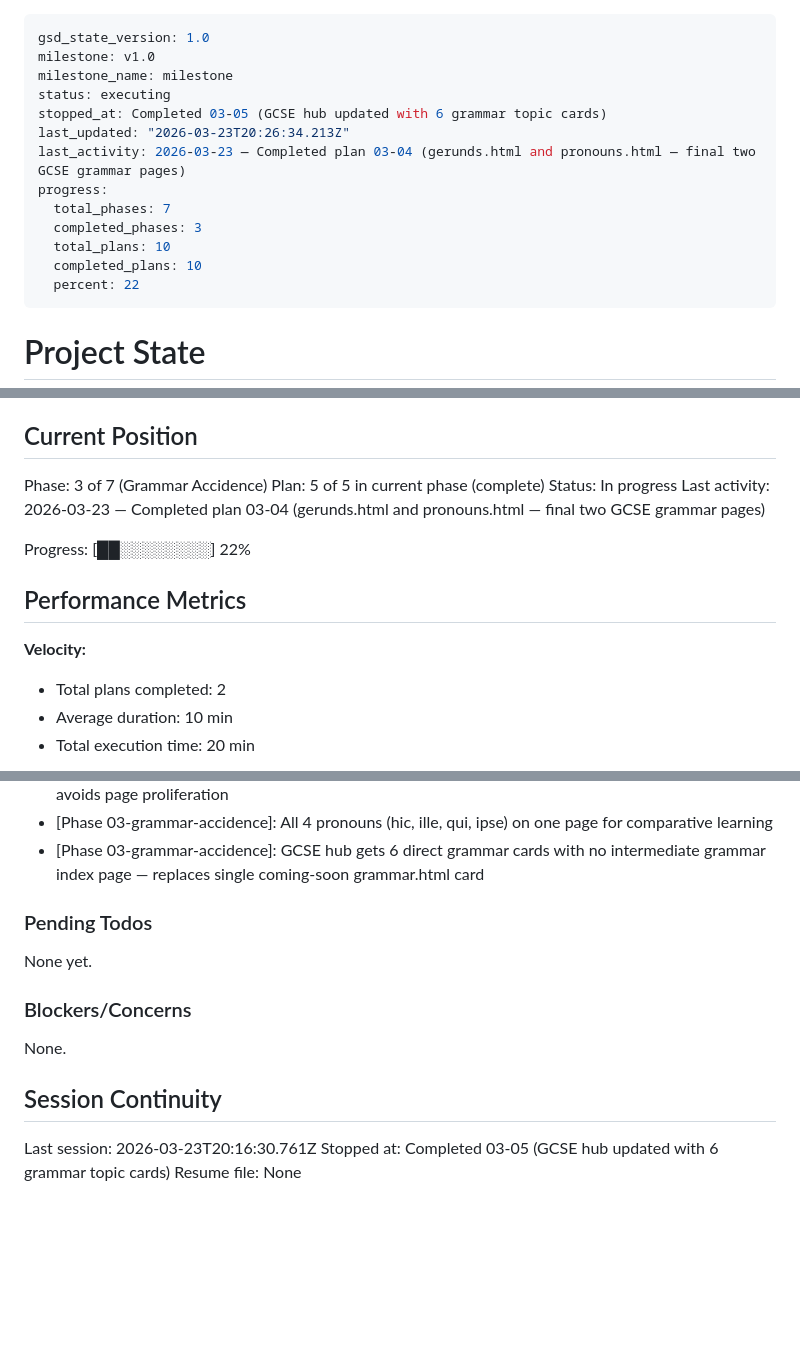
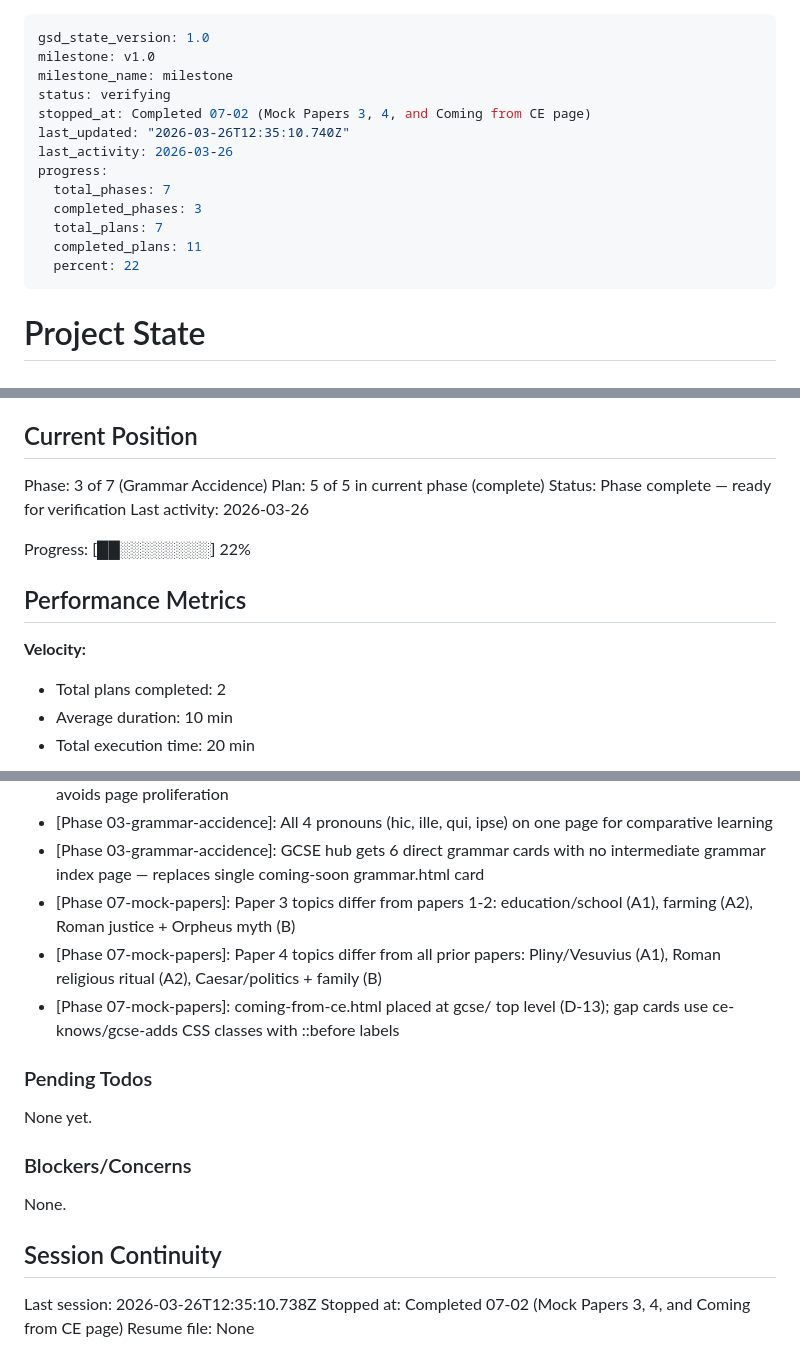
Before and after one commit to joshlamb9-tech/caerus-latin, a Markdown page: .planning/STATE.md, 3 parts joined by grey strips. Drawn GitHub-style; blank space fills up the shorter version.

Commit message:
docs(07-02): complete mock papers 3, 4, and coming-from-ce plan
- SUMMARY.md: 3 files created, 2 tasks, ~9 min
- STATE.md: decisions and metrics recorded
- REQUIREMENTS.md: MOCK-01 and MOCK-02 marked complete

```diff
--- a/.planning/STATE.md
+++ b/.planning/STATE.md
@@ -2,15 +2,15 @@
 gsd_state_version: 1.0
 milestone: v1.0
 milestone_name: milestone
-status: executing
-stopped_at: Completed 03-05 (GCSE hub updated with 6 grammar topic cards)
-last_updated: "2026-03-23T20:26:34.213Z"
-last_activity: 2026-03-23 — Completed plan 03-04 (gerunds.html and pronouns.html — final two GCSE grammar pages)
+status: verifying
+stopped_at: Completed 07-02 (Mock Papers 3, 4, and Coming from CE page)
+last_updated: "2026-03-26T12:35:10.740Z"
+last_activity: 2026-03-26
 progress:
   total_phases: 7
   completed_phases: 3
-  total_plans: 10
-  completed_plans: 10
+  total_plans: 7
+  completed_plans: 11
   percent: 22
 ---
 
@@ -27,14 +27,15 @@ See: .planning/PROJECT.md (updated 2026-03-23)
 
 Phase: 3 of 7 (Grammar Accidence)
 Plan: 5 of 5 in current phase (complete)
-Status: In progress
-Last activity: 2026-03-23 — Completed plan 03-04 (gerunds.html and pronouns.html — final two GCSE grammar pages)
+Status: Phase complete — ready for verification
+Last activity: 2026-03-26
 
 Progress: [██░░░░░░░░] 22%
 
 ## Performance Metrics
 
 **Velocity:**
+
 - Total plans completed: 2
 - Average duration: 10 min
 - Total execution time: 20 min
@@ -85,6 +88,9 @@ Progress: [██░░░░░░░░] 22%
 - [Phase 03-grammar-accidence]: Tab layout used for pronoun paradigms — four pronouns on one page, avoids page proliferation
 - [Phase 03-grammar-accidence]: All 4 pronouns (hic, ille, qui, ipse) on one page for comparative learning
 - [Phase 03-grammar-accidence]: GCSE hub gets 6 direct grammar cards with no intermediate grammar index page — replaces single coming-soon grammar.html card
+- [Phase 07-mock-papers]: Paper 3 topics differ from papers 1-2: education/school (A1), farming (A2), Roman justice + Orpheus myth (B)
+- [Phase 07-mock-papers]: Paper 4 topics differ from all prior papers: Pliny/Vesuvius (A1), Roman religious ritual (A2), Caesar/politics + family (B)
+- [Phase 07-mock-papers]: coming-from-ce.html placed at gcse/ top level (D-13); gap cards use ce-knows/gcse-adds CSS classes with ::before labels
 
 ### Pending Todos
 
@@ -96,6 +102,6 @@ None.
 
 ## Session Continuity
 
-Last session: 2026-03-23T20:16:30.761Z
-Stopped at: Completed 03-05 (GCSE hub updated with 6 grammar topic cards)
+Last session: 2026-03-26T12:35:10.738Z
+Stopped at: Completed 07-02 (Mock Papers 3, 4, and Coming from CE page)
 Resume file: None
```
Also changed, not shown: other parts of .planning/STATE.md (+2 -0 lines), .planning/REQUIREMENTS.md (+2 -2 lines), 1 other file.
